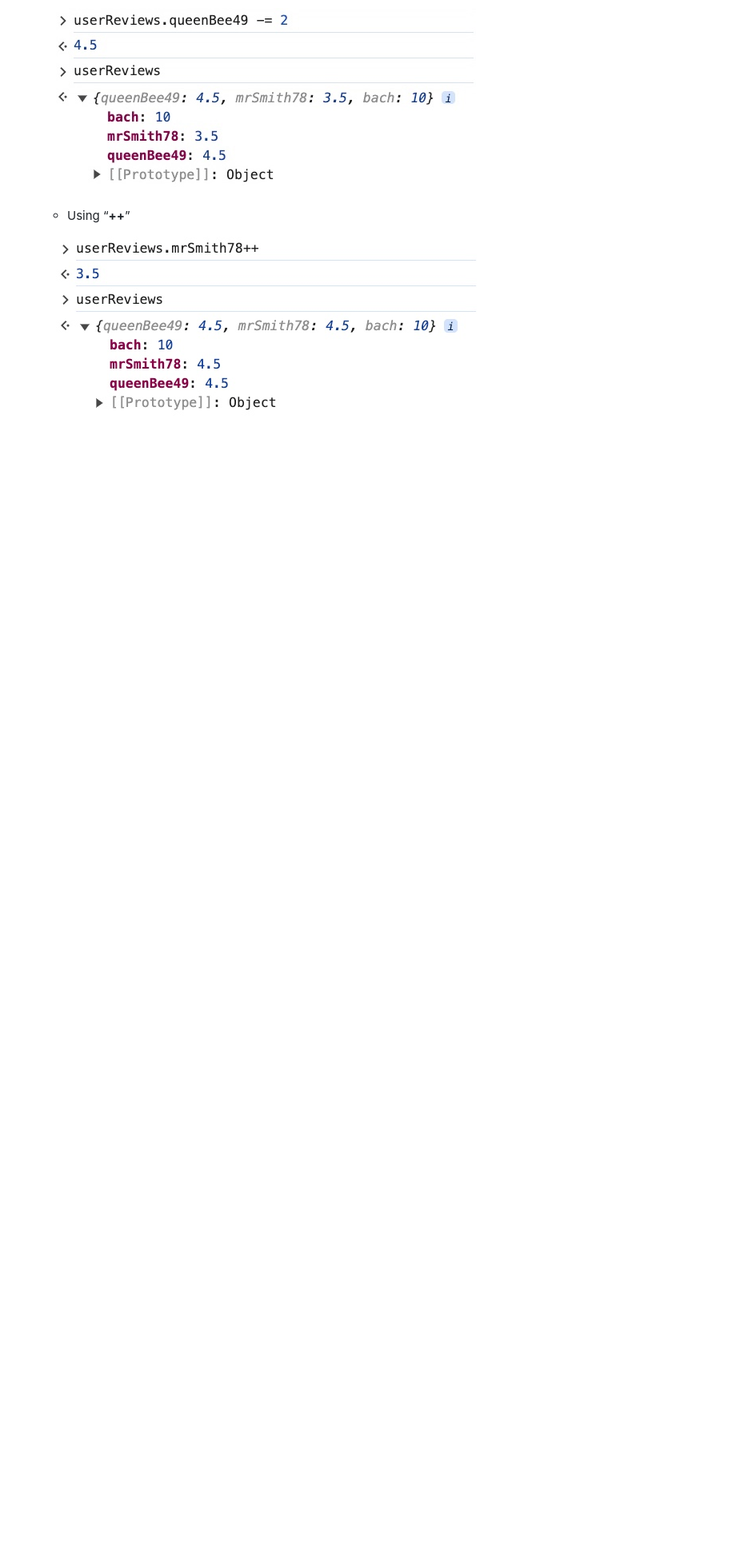
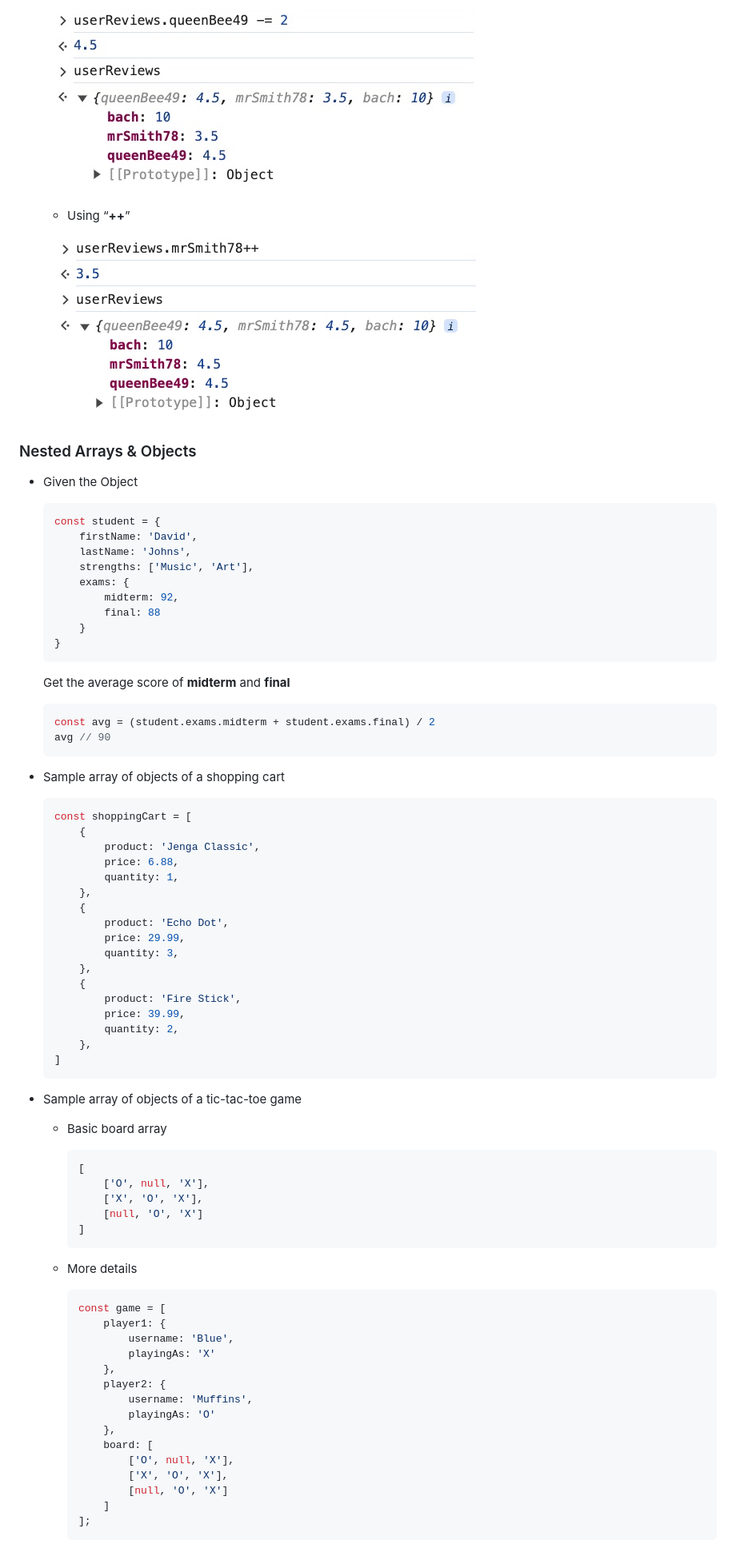
Before and after one commit to nnatebach/JavaScript-bootcamp, a Markdown page: Section-6-Objects-The-Core-of-JavaScript/README.md, the part around the change. Shown at 80% size. Drawn GitHub-style; blank space fills up the shorter version.

Commit message:
[add] nested-arrays-objects

````diff
--- a/Section-6-Objects-The-Core-of-JavaScript/README.md
+++ b/Section-6-Objects-The-Core-of-JavaScript/README.md
@@ -357,3 +357,81 @@ const userReviews = {}
     - Using “**++**”
 
     ![adding_updating_property_07.jpg](./images/adding_updating_property_08.jpg)
+
+### Nested Arrays & Objects
+
+- Given the Object
+
+    ```jsx
+    const student = {
+        firstName: 'David',
+        lastName: 'Johns',
+        strengths: ['Music', 'Art'],
+        exams: {
+            midterm: 92,
+            final: 88
+        }
+    }
+    ```
+
+    Get the average score of **midterm** and **final**
+
+    ```jsx
+    const avg = (student.exams.midterm + student.exams.final) / 2
+    avg // 90
+    ```
+
+
+- Sample array of objects of a shopping cart
+
+    ```jsx
+    const shoppingCart = [
+    	{
+    		product: 'Jenga Classic',
+    		price: 6.88,
+    		quantity: 1,
+    	},
+    	{
+    		product: 'Echo Dot',
+    		price: 29.99,
+    		quantity: 3,
+    	},
+    	{
+    		product: 'Fire Stick',
+    		price: 39.99,
+    		quantity: 2,
+    	},
+    ]
+    ```
+
+
+- Sample array of objects of a tic-tac-toe game
+    - Basic board array
+
+        ```jsx
+        [
+        	['O', null, 'X'],
+        	['X', 'O', 'X'],
+        	[null, 'O', 'X']
+        ]
+        ```
+
+    - More details
+
+        ```jsx
+        const game = [
+        	player1: {
+        		username: 'Blue',
+        		playingAs: 'X'
+        	},
+        	player2: {
+        		username: 'Muffins',
+        		playingAs: 'O'
+        	},
+        	board: [
+        		['O', null, 'X'],
+        		['X', 'O', 'X'],
+        		[null, 'O', 'X']
+        	]
+        ];
+        ```
````
